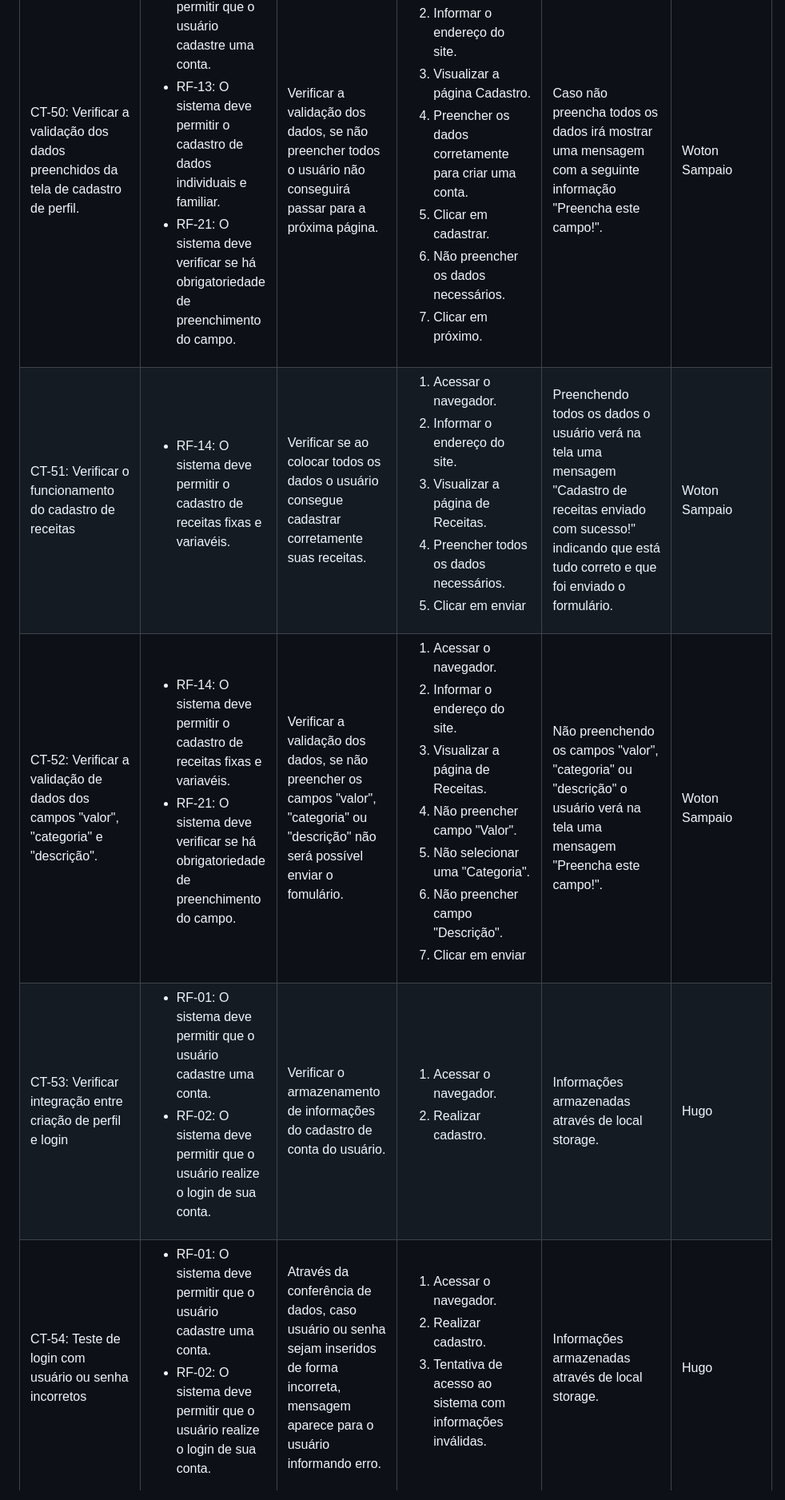
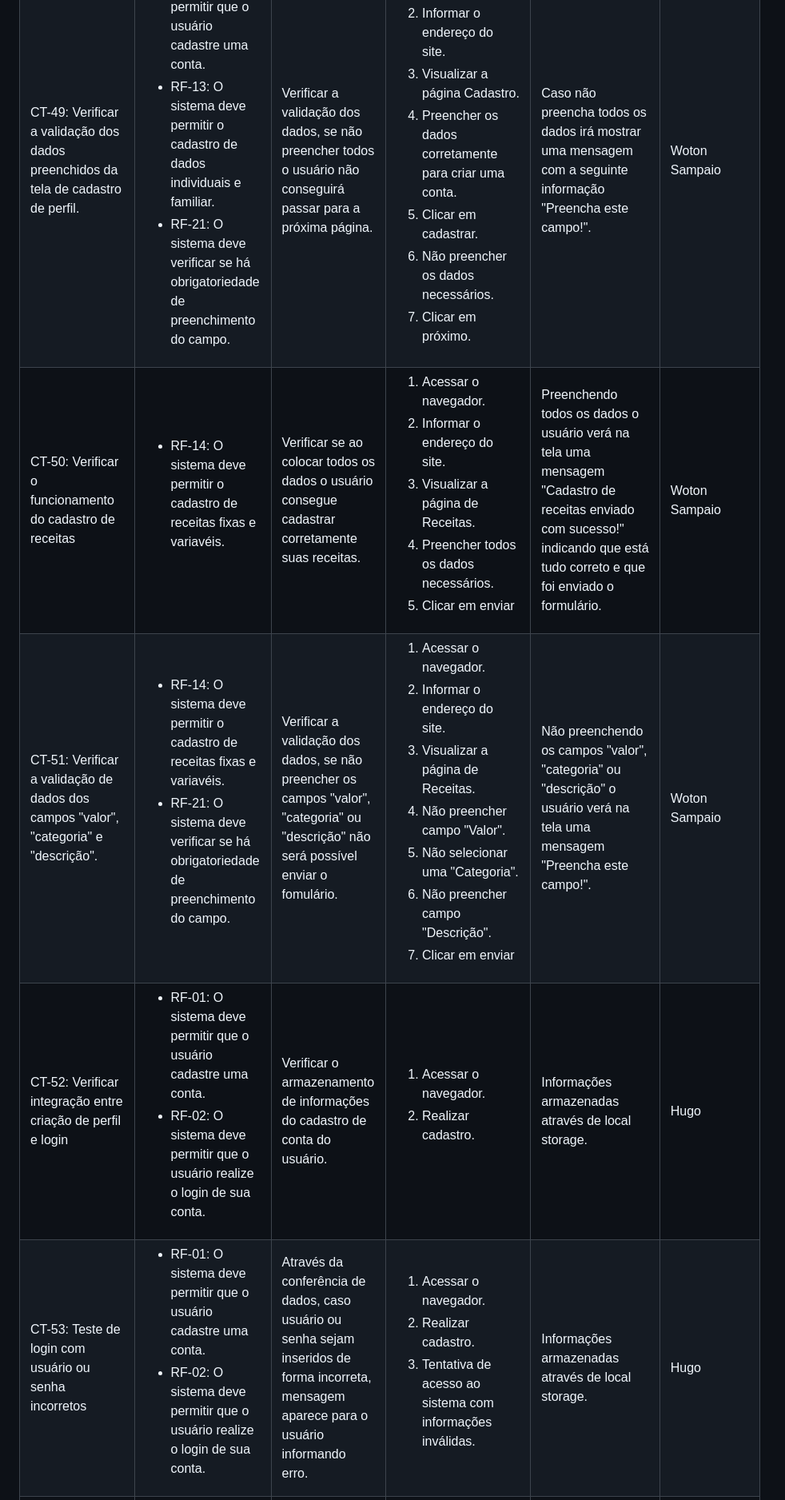
Before and after one commit to ICEI-PUC-Minas-PMV-ADS/pmv-ads-2024-1-e1-proj-web-t1-pmv-ads-2024-1-e1-projequilfinanc, a Markdown page: documentos/07-Plano de Testes de Software.md, the part around the change printed below. Shown: that part at 80% size. Drawn GitHub-style.

```diff
--- a/documentos/07-Plano de Testes de Software.md
+++ b/documentos/07-Plano de Testes de Software.md
@@ -1097,7 +1075,7 @@ Os testes funcionais a serem realizados na aplicação são descritos a seguir.
  </tr>
 
  <tr>
-  <td>CT-50: Verificar a validação dos dados preenchidos da tela de cadastro de perfil.</td>
+  <td>CT-49: Verificar a validação dos dados preenchidos da tela de cadastro de perfil.</td>
   <td>
    <ul>
     <li>RF-01: O sistema deve permitir que o usuário cadastre uma conta.</li>
@@ -1121,7 +1099,7 @@ Os testes funcionais a serem realizados na aplicação são descritos a seguir.
   <td>Woton Sampaio</td>
  </tr>
  <tr>
-  <td>CT-51: Verificar o funcionamento do cadastro de receitas</td>
+  <td>CT-50: Verificar o funcionamento do cadastro de receitas</td>
   <td>
    <ul>
     <li>RF-14: O sistema deve permitir o cadastro de receitas fixas e variavéis.</li>
@@ -1141,7 +1119,7 @@ Os testes funcionais a serem realizados na aplicação são descritos a seguir.
   <td>Woton Sampaio</td>
  </tr>
  <tr>
-  <td>CT-52: Verificar a validação de dados dos campos "valor", "categoria" e "descrição".</td>
+  <td>CT-51: Verificar a validação de dados dos campos "valor", "categoria" e "descrição".</td>
   <td>
    <ul>
     <li>RF-14: O sistema deve permitir o cadastro de receitas fixas e variavéis.</li>
@@ -1164,7 +1142,7 @@ Os testes funcionais a serem realizados na aplicação são descritos a seguir.
   <td>Woton Sampaio</td>
  </tr>
   <tr>
-  <td>CT-53: Verificar integração entre criação de perfil e login</td>
+  <td>CT-52: Verificar integração entre criação de perfil e login</td>
   <td>
    <ul>
     <li>RF-01: O sistema deve permitir que o usuário cadastre uma conta.</li>
@@ -1182,7 +1160,7 @@ Os testes funcionais a serem realizados na aplicação são descritos a seguir.
   <td>Hugo</td>
  </tr>
    <tr>
-  <td>CT-54: Teste de login com usuário ou senha incorretos</td>
+  <td>CT-53: Teste de login com usuário ou senha incorretos</td>
   <td>
    <ul>
     <li>RF-01: O sistema deve permitir que o usuário cadastre uma conta.</li>
```
Also changed, not shown: other parts of documentos/07-Plano de Testes de Software.md (+2 -24 lines).
